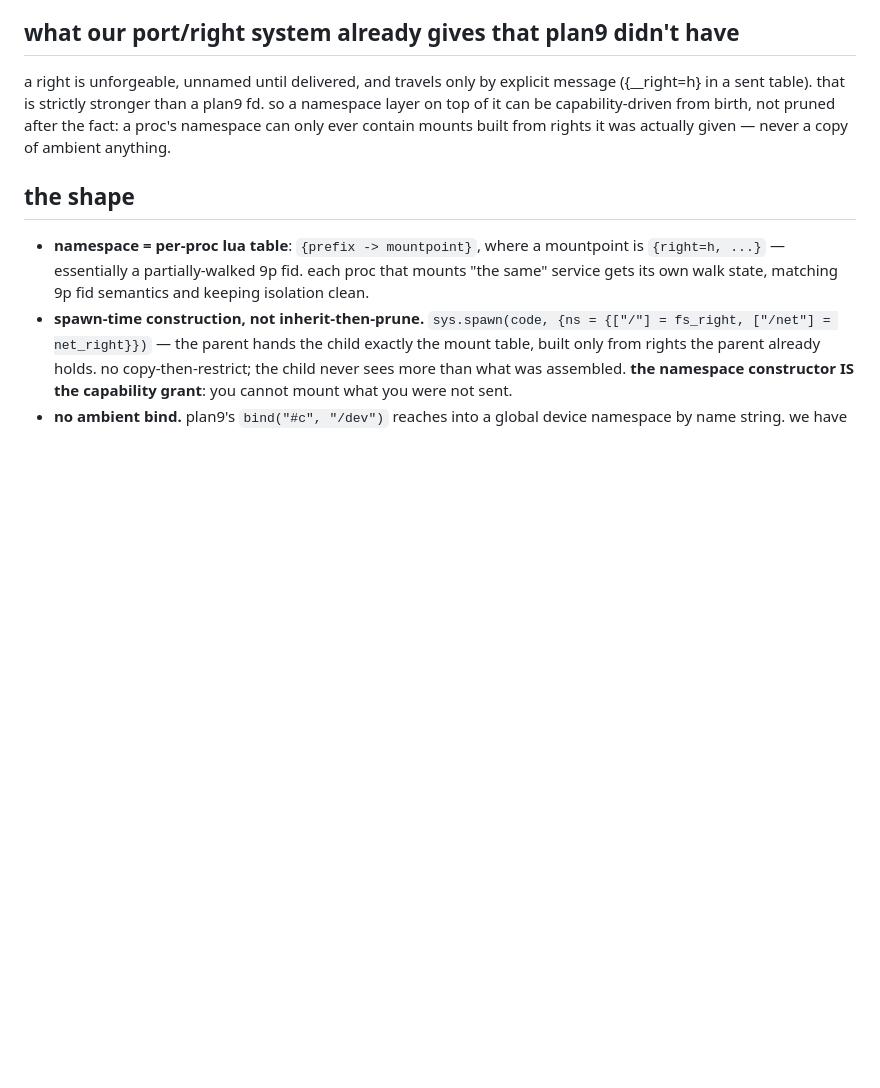
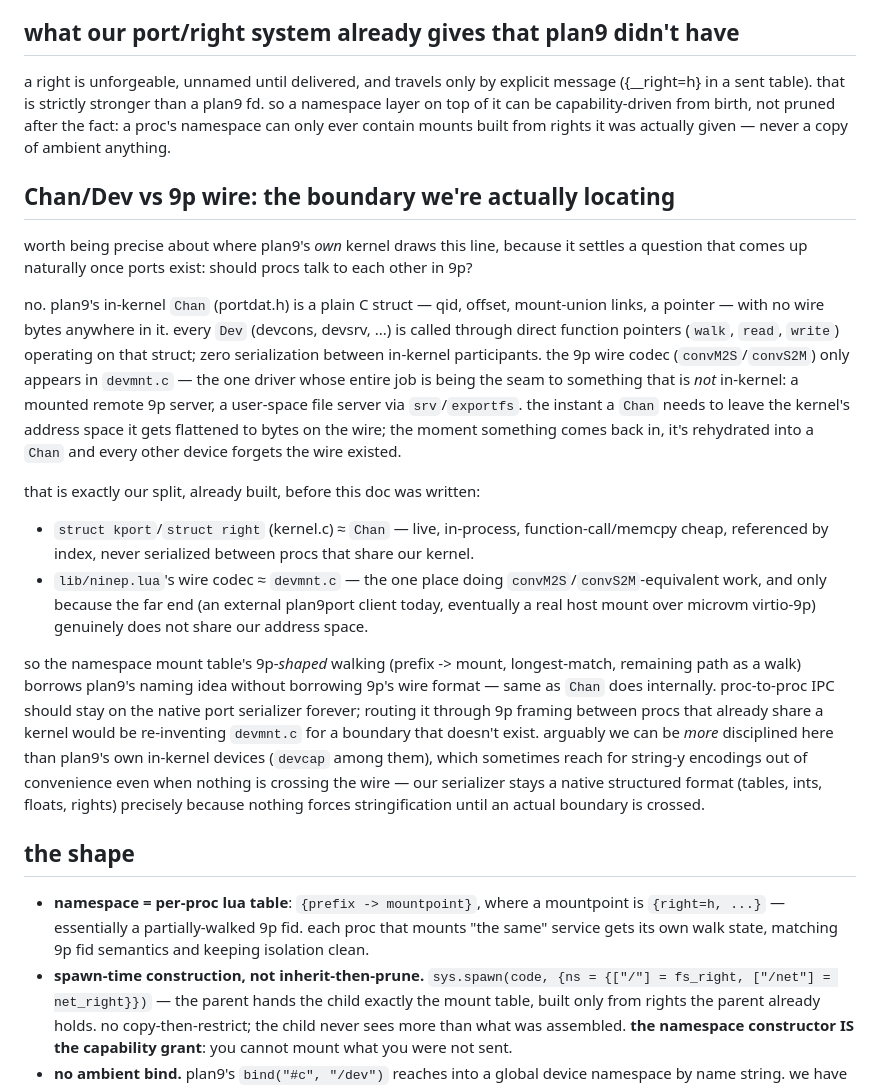
Before and after one commit to mischief/nlos, a Markdown page: docs/namespace-design.md, the part around the change. Drawn GitHub-style; blank space fills up the shorter version.

Commit message:
docs: locate the Chan/Dev vs 9p-wire boundary precisely
checked plan9front's Chan struct (portdat.h) and Dev call convention:
in-kernel channels are plain structs called through direct function
pointers, zero serialization. the convM2S/convS2M wire marshaling only
appears in devmnt.c, the driver for mounted 9p connections -- the one
seam where a Chan genuinely leaves the kernel's address space.

this settles 'should procs speak 9p to each other' (no): our
kport/right pair is the Chan-equivalent (live, in-process, never
serialized between procs sharing a kernel) and lib/ninep.lua's wire
codec is the devmnt.c-equivalent (only exists for the external/
cross-address-space boundary). the namespace mount table borrows 9p's
naming/tree idea without its wire format, same as Chan does
internally -- proc-to-proc IPC stays on the native serializer.

Co-Authored-By: Claude Fable 5 <noreply@anthropic.com>

```diff
--- a/docs/namespace-design.md
+++ b/docs/namespace-design.md
@@ -29,6 +29,48 @@ stronger than a plan9 fd. so a namespace layer on top of it can be
 capability-driven from birth, not pruned after the fact: a proc's
 namespace can only ever contain mounts built from rights it was
 actually given — never a copy of ambient anything.
+
+## Chan/Dev vs 9p wire: the boundary we're actually locating
+
+worth being precise about where plan9's *own* kernel draws this line,
+because it settles a question that comes up naturally once ports
+exist: should procs talk to each other in 9p?
+
+no. plan9's in-kernel `Chan` (portdat.h) is a plain C struct — qid,
+offset, mount-union links, a pointer — with no wire bytes anywhere in
+it. every `Dev` (devcons, devsrv, ...) is called through direct
+function pointers (`walk`, `read`, `write`) operating on that struct;
+zero serialization between in-kernel participants. the 9p wire codec
+(`convM2S`/`convS2M`) only appears in `devmnt.c` — the one driver
+whose entire job is being the seam to something that is *not*
+in-kernel: a mounted remote 9p server, a user-space file server via
+`srv`/`exportfs`. the instant a `Chan` needs to leave the kernel's
+address space it gets flattened to bytes on the wire; the moment
+something comes back in, it's rehydrated into a `Chan` and every other
+device forgets the wire existed.
+
+that is exactly our split, already built, before this doc was written:
+
+- `struct kport`/`struct right` (kernel.c) ≈ `Chan` — live, in-process,
+  function-call/memcpy cheap, referenced by index, never serialized
+  between procs that share our kernel.
+- `lib/ninep.lua`'s wire codec ≈ `devmnt.c` — the one place doing
+  `convM2S`/`convS2M`-equivalent work, and only because the far end
+  (an external plan9port client today, eventually a real host mount
+  over microvm virtio-9p) genuinely does not share our address space.
+
+so the namespace mount table's 9p-*shaped* walking (prefix -> mount,
+longest-match, remaining path as a walk) borrows plan9's naming idea
+without borrowing 9p's wire format — same as `Chan` does internally.
+proc-to-proc IPC should stay on the native port serializer forever;
+routing it through 9p framing between procs that already share a
+kernel would be re-inventing `devmnt.c` for a boundary that doesn't
+exist. arguably we can be *more* disciplined here than plan9's own
+in-kernel devices (`devcap` among them), which sometimes reach for
+string-y encodings out of convenience even when nothing is crossing
+the wire — our serializer stays a native structured format (tables,
+ints, floats, rights) precisely because nothing forces stringification
+until an actual boundary is crossed.
 
 ## the shape
 
```
